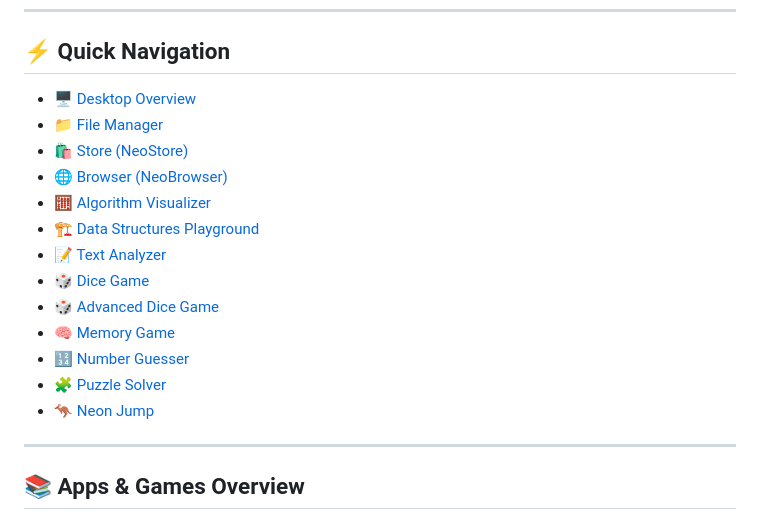
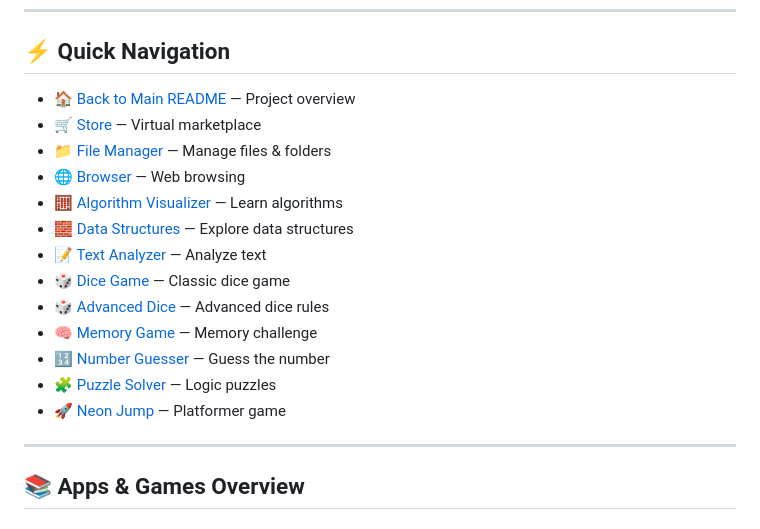
Before and after one commit to yahmadi45/neoncity.v1, a Markdown page: README.md, the part around one of its changes. GitHub-like rendering.

Commit message:
Update README.md: fix navigation links and video demo

```diff
--- a/README.md
+++ b/README.md
@@ -34,19 +27,19 @@ A futuristic, cyberpunk-inspired web operating system packed with educational to
 
 ## ⚡ Quick Navigation
 
-- [🖥️ Desktop Overview](#-live-demo)
-- [📁 File Manager](#file-manager)
-- [🛍️ Store (NeoStore)](#store-neostore)
-- [🌐 Browser (NeoBrowser)](#browser-neobrowser)
-- [🧮 Algorithm Visualizer](#algorithm-visualizer)
-- [🏗️ Data Structures Playground](#data-structures-playground)
-- [📝 Text Analyzer](#text-analyzer)
-- [🎲 Dice Game](#dice-game)
-- [🎲 Advanced Dice Game](#advanced-dice-game)
-- [🧠 Memory Game](#memory-game)
-- [🔢 Number Guesser](#number-guesser)
-- [🧩 Puzzle Solver](#puzzle-solver)
-- [🦘 Neon Jump](#neon-jump)
+- [🏠 Back to Main README](README.md) — Project overview
+- [🛒 Store](src/README_APPS_GAMES/Store.md) — Virtual marketplace
+- [📁 File Manager](src/README_APPS_GAMES/FileManager.md) — Manage files & folders
+- [🌐 Browser](src/README_APPS_GAMES/Browser.md) — Web browsing
+- [🧮 Algorithm Visualizer](src/README_APPS_GAMES/AlgorithmVisualizer.md) — Learn algorithms
+- [🧱 Data Structures](src/README_APPS_GAMES/DataStructures.md) — Explore data structures
+- [📝 Text Analyzer](src/README_APPS_GAMES/TextAnalyzer.md) — Analyze text
+- [🎲 Dice Game](src/README_APPS_GAMES/DiceGame.md) — Classic dice game
+- [🎲 Advanced Dice](src/README_APPS_GAMES/AdvancedDice.md) — Advanced dice rules
+- [🧠 Memory Game](src/README_APPS_GAMES/MemoryGame.md) — Memory challenge
+- [🔢 Number Guesser](src/README_APPS_GAMES/NumberGuesser.md) — Guess the number
+- [🧩 Puzzle Solver](src/README_APPS_GAMES/PuzzleSolver.md) — Logic puzzles
+- [🚀 Neon Jump](src/README_APPS_GAMES/NeonJump.md) — Platformer game
 
 ---
 
```
Also changed, not shown: other parts of README.md (+1 -8 lines).
